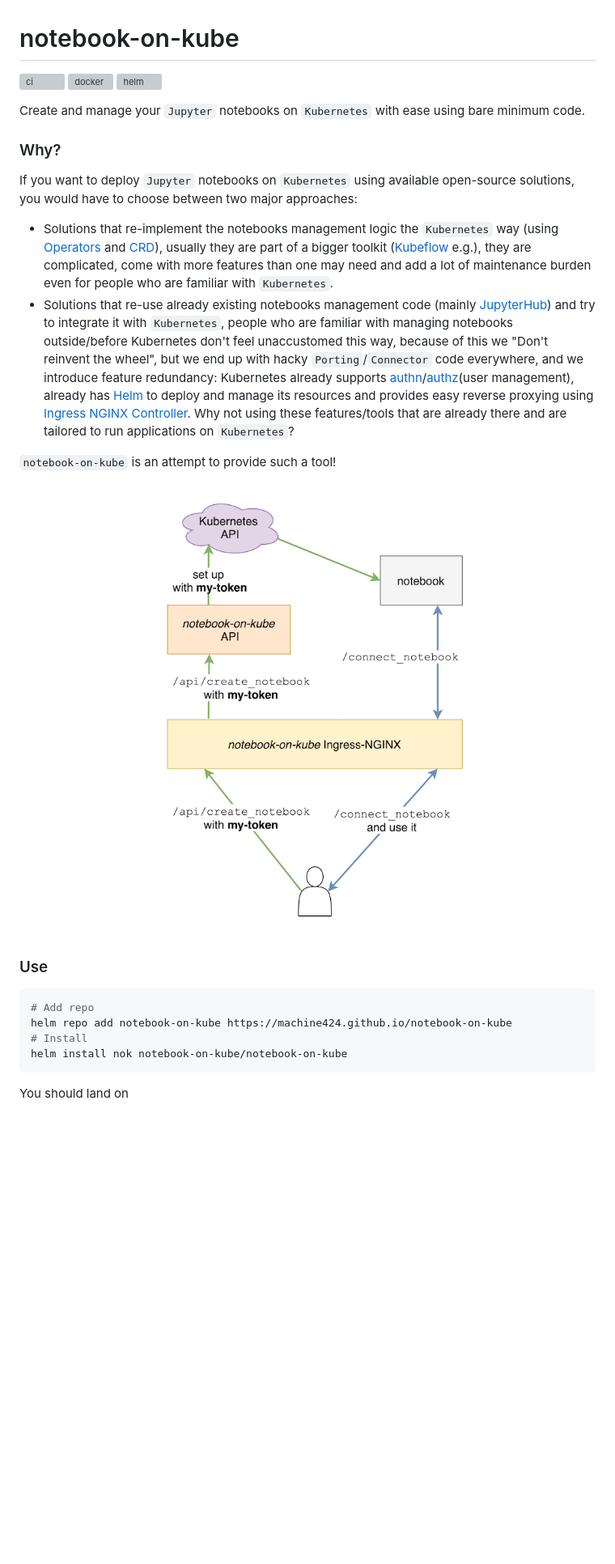
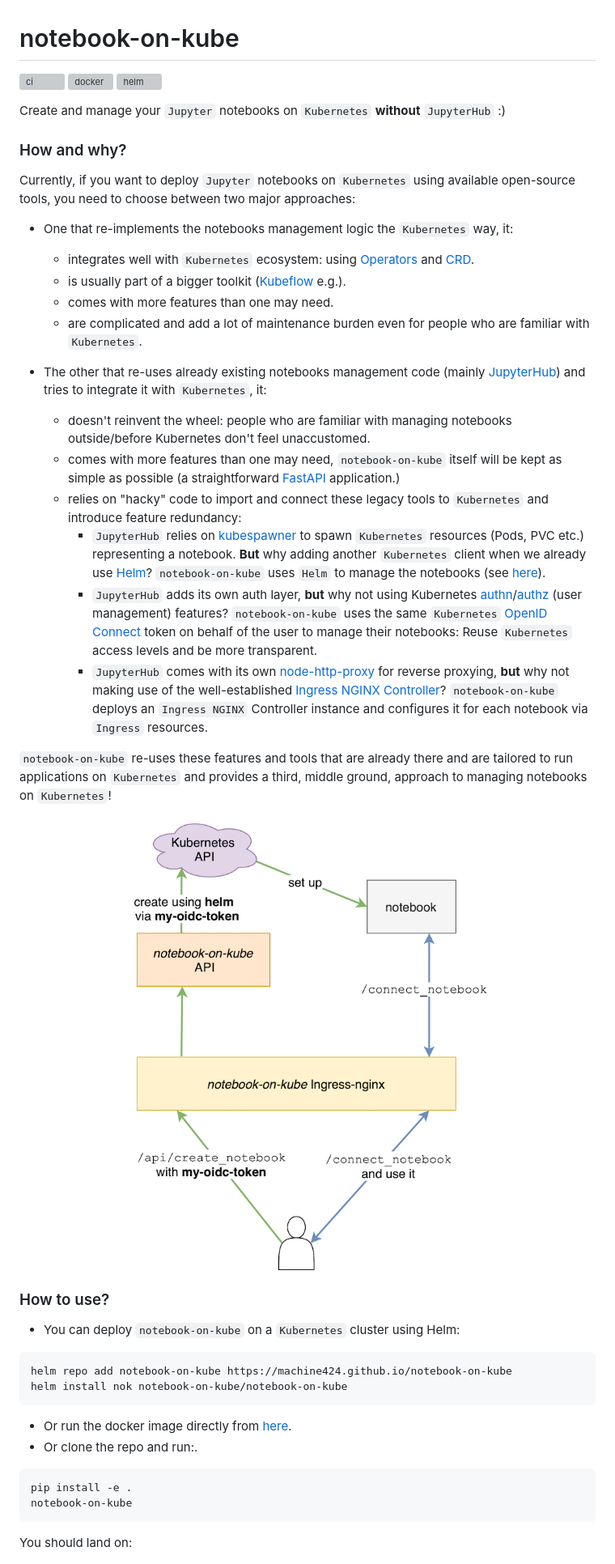
Before and after one commit to machine424/notebook-on-kube, a Markdown page: README.md, the part around the change printed below. Shown: that part at 81% size. Rendered like a GitHub page; pictures changed too: artwork/notebook-on-kube.drawio.png; blank space fills up the shorter version; grey boxes are pictures that could not be loaded.

Commit message:
chore: adjust README.md

````diff
--- a/README.md
+++ b/README.md
@@ -4,35 +4,51 @@
 ![docker](https://github.com/machine424/notebook-on-kube/actions/workflows/docker.yaml/badge.svg)
 ![helm](https://github.com/machine424/notebook-on-kube/actions/workflows/helm.yaml/badge.svg)
 
-Create and manage your `Jupyter` notebooks on `Kubernetes` with ease using bare minimum code.
+Create and manage your `Jupyter` notebooks on `Kubernetes` **without** `JupyterHub` :)
 
-### Why?
+### How and why?
 
-If you want to deploy `Jupyter` notebooks on `Kubernetes` using available open-source solutions, you would have to choose between two major approaches:
+Currently, if you want to deploy `Jupyter` notebooks on `Kubernetes` using available open-source tools, you need to choose between two major approaches:
 
-- Solutions that re-implement the notebooks management logic the `Kubernetes` way (using [Operators](https://kubernetes.io/docs/concepts/extend-kubernetes/operator/) and [CRD](https://kubernetes.io/docs/concepts/extend-kubernetes/api-extension/custom-resources/)),
-usually they are part of a bigger toolkit ([Kubeflow](https://www.kubeflow.org) e.g.), they are complicated, come with more features than one may need and add a lot of maintenance burden even for people who are familiar with `Kubernetes`.
-- Solutions that re-use already existing notebooks management code (mainly [JupyterHub](https://jupyter.org/hub)) and try to integrate it with `Kubernetes`,
-people who are familiar with managing notebooks outside/before Kubernetes don't feel unaccustomed this way, because of this we "Don't reinvent the wheel", but we end up with
-hacky `Porting`/`Connector` code everywhere, and we introduce feature redundancy: Kubernetes already supports [authn](https://kubernetes.io/docs/reference/access-authn-authz/authentication/)/[authz](https://kubernetes.io/docs/reference/access-authn-authz/authorization/)(user management),
-already has [Helm](https://helm.sh) to deploy and manage its resources and provides easy reverse proxying using [Ingress NGINX Controller](https://github.com/kubernetes/ingress-nginx). Why not using these features/tools that are already there and are tailored to run applications on `Kubernetes`?
+- One that re-implements the notebooks management logic the `Kubernetes` way, it:
+  - integrates well with `Kubernetes` ecosystem: using [Operators](https://kubernetes.io/docs/concepts/extend-kubernetes/operator/) and [CRD](https://kubernetes.io/docs/concepts/extend-kubernetes/api-extension/custom-resources/).
+  - is usually part of a bigger toolkit ([Kubeflow](https://www.kubeflow.org) e.g.).
+  - comes with more features than one may need.
+  - are complicated and add a lot of maintenance burden even for people who are familiar with `Kubernetes`.
 
-`notebook-on-kube` is an attempt to provide such a tool!
+
+- The other that re-uses already existing notebooks management code (mainly [JupyterHub](https://jupyter.org/hub)) and tries to integrate it with `Kubernetes`, it:
+  - doesn't reinvent the wheel: people who are familiar with managing notebooks outside/before Kubernetes don't feel unaccustomed.
+  - comes with more features than one may need, `notebook-on-kube` itself will be kept as simple as possible (a straightforward [FastAPI](https://github.com/tiangolo/fastapi) application.)
+  - relies on "hacky" code to import and connect these legacy tools to `Kubernetes` and introduce feature redundancy:
+    - `JupyterHub` relies on [kubespawner](https://github.com/jupyterhub/kubespawner) to spawn `Kubernetes` resources (Pods, PVC etc.) representing a notebook. **But** why adding another
+`Kubernetes` client when we already use [Helm](https://github.com/helm/helm)? `notebook-on-kube` uses `Helm` to manage the notebooks (see [here](#create-connect-to-and-delete-a-notebook)).
+    - `JupyterHub` adds its own auth layer, **but** why not using Kubernetes [authn](https://kubernetes.io/docs/reference/access-authn-authz/authentication/)/[authz](https://kubernetes.io/docs/reference/access-authn-authz/authorization/)
+(user management) features? `notebook-on-kube` uses the same `Kubernetes` [OpenID Connect](https://kubernetes.io/docs/reference/access-authn-authz/authentication/#openid-connect-tokens) token on behalf of the user to manage their notebooks: Reuse `Kubernetes` access levels and be more transparent.
+    - `JupyterHub` comes with its own [node-http-proxy](https://github.com/jupyterhub/configurable-http-proxy) for reverse proxying, **but** why not making use of the well-established [Ingress NGINX Controller](https://github.com/kubernetes/ingress-nginx)?
+`notebook-on-kube` deploys an `Ingress NGINX` Controller instance and configures it for each notebook via `Ingress` resources.
+
+`notebook-on-kube` re-uses these features and tools that are already there and are tailored to run applications on `Kubernetes` and provides a third, middle ground, approach to managing notebooks on `Kubernetes`!
 
 <p align="center">
   <img src="artwork/notebook-on-kube.drawio.png" />
 </p>
 
-### Use
+### How to use?
 
+- You can deploy `notebook-on-kube` on a `Kubernetes` cluster using Helm:
 ```bash
-# Add repo
 helm repo add notebook-on-kube https://machine424.github.io/notebook-on-kube
-# Install
 helm install nok notebook-on-kube/notebook-on-kube
 ```
+- Or run the docker image directly from [here](https://hub.docker.com/repository/docker/machine424/notebook-on-kube/general).
+- Or clone the repo and run:.
+```bash
+pip install -e .
+notebook-on-kube
+```
 
-You should land on
+You should land on:
 
 <p align="center">
   <img src="artwork/login.png" />
````
Also changed, not shown: other parts of README.md (+3 -3 lines), 1 other file.
